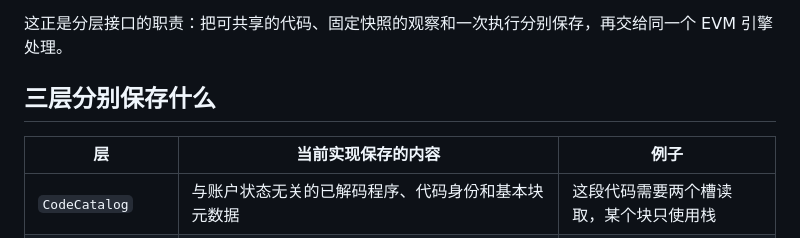
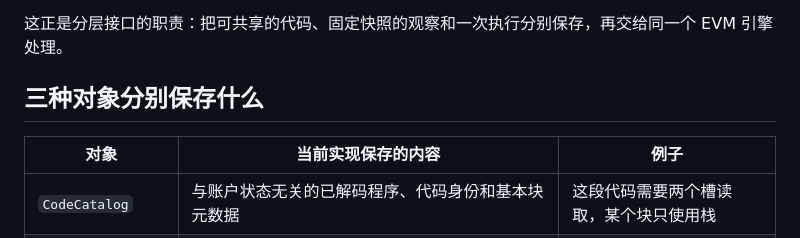
Before and after one commit to ethever/evm-abstract-lab, a Markdown page: docs/18-layered-analysis.md, the part around the change. GitHub-like rendering.

```diff
--- a/docs/18-layered-analysis.md
+++ b/docs/18-layered-analysis.md
@@ -4,9 +4,9 @@
 
 这正是分层接口的职责：把可共享的代码、固定快照的观察和一次执行分别保存，再交给同一个 EVM 引擎处理。
 
-## 三层分别保存什么
+## 三种对象分别保存什么
 
-| 层 | 当前实现保存的内容 | 例子 |
+| 对象 | 当前实现保存的内容 | 例子 |
 | --- | --- | --- |
 | `CodeCatalog` | 与账户状态无关的已解码程序、代码身份和基本块元数据 | 这段代码需要两个槽读取，某个块只使用栈 |
 | `StateFacts` | 一个固定初始快照上的精确观察及不可变版本 | A 的槽 0 已知为零，槽 1 尚未观察 |
```
Also changed, not shown: README.md (+2 -0 lines), docs/local-ci.md (+1 -1 lines).
